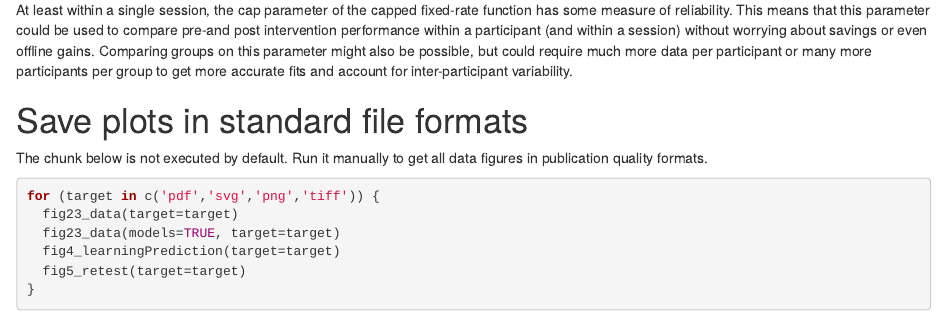
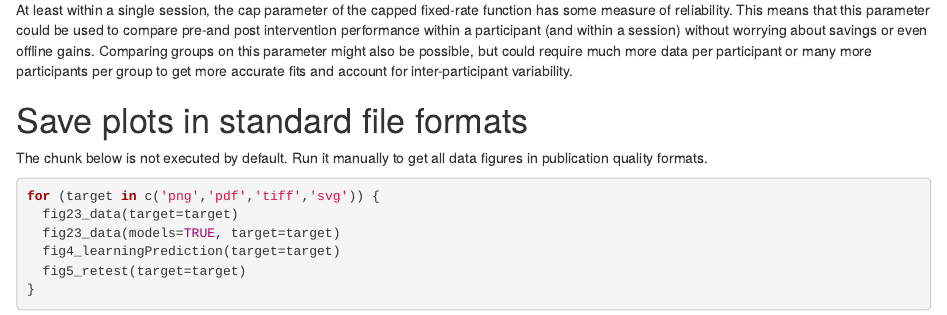
Before and after one commit to thartbm/STLproject, an R Markdown document (STLproject.Rmd): the page in a window 1100 px wide, from 5950 px down. Rendered offline with R 4.5, knitr and Pandoc, with nearby package versions; some code elsewhere in the file could not run offline.

Commit message:
check all figure format outputs

````diff
--- a/STLproject.Rmd
+++ b/STLproject.Rmd
@@ -298,7 +298,7 @@ At least within a single session, the cap parameter of the capped fixed-rate fun
 The chunk below is not executed by default. Run it manually to get all data figures in publication quality formats.
 
 ```{r eval=FALSE}
-for (target in c('pdf','svg','png','tiff')) {
+for (target in c('png','pdf','tiff','svg')) {
   fig23_data(target=target)
   fig23_data(models=TRUE, target=target)
   fig4_learningPrediction(target=target)
````
